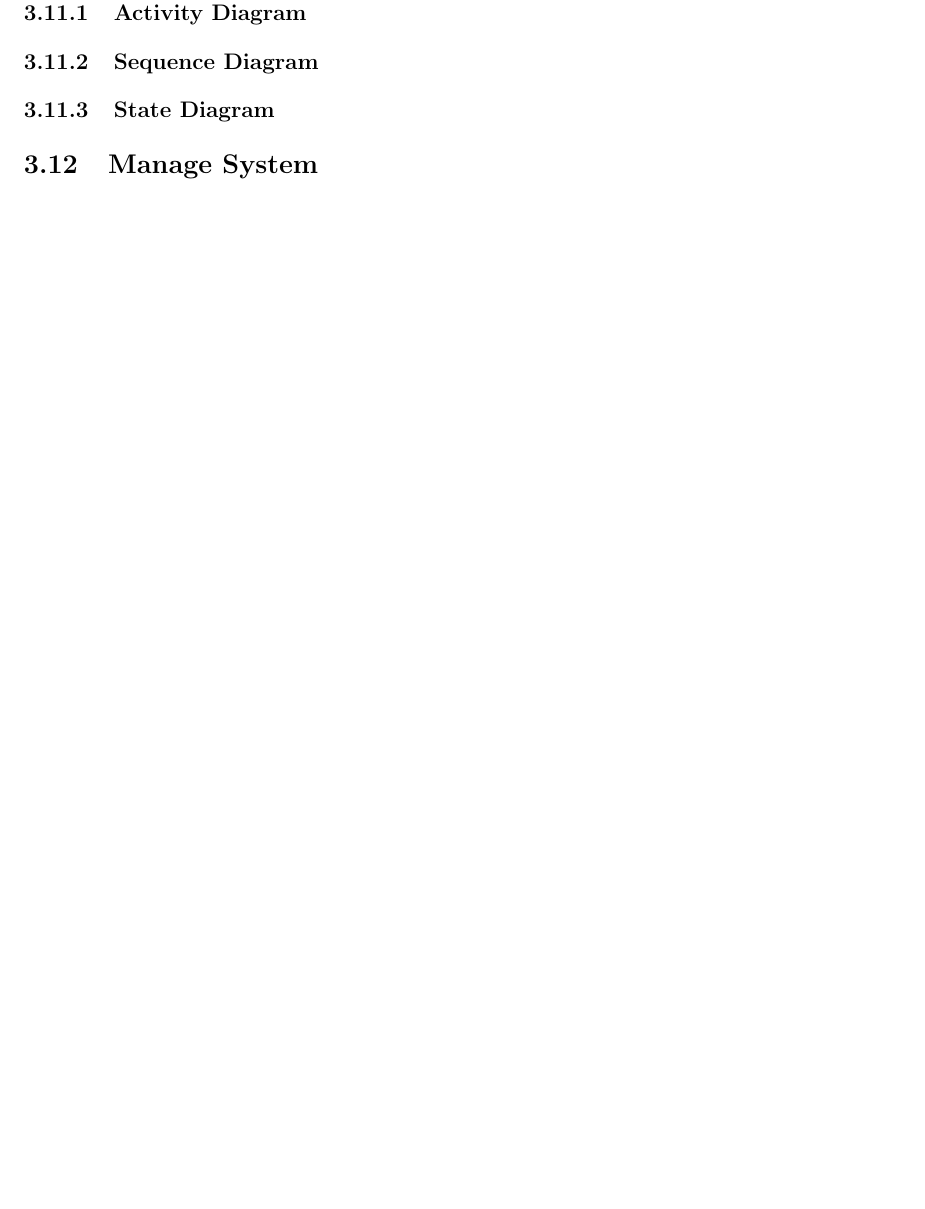
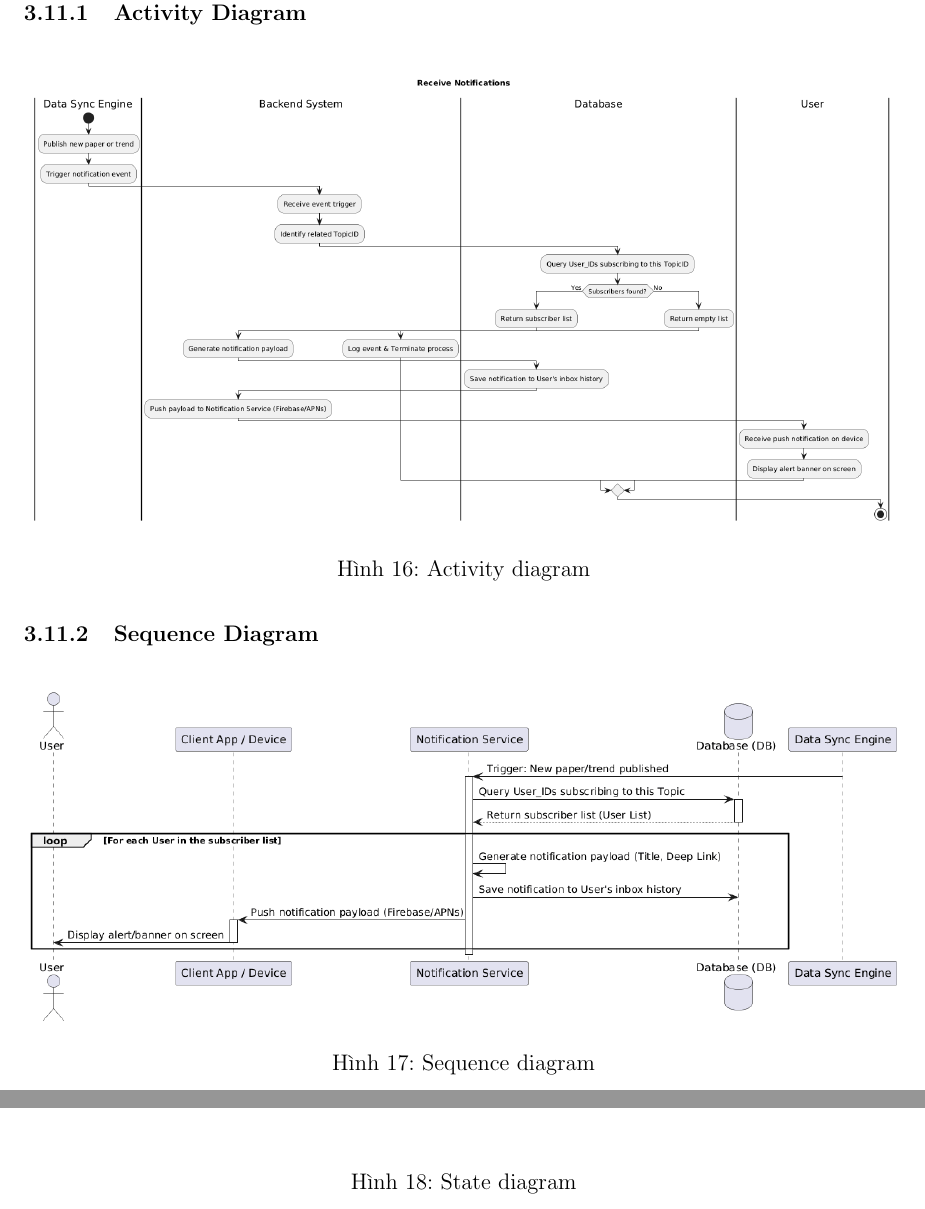
Before and after one commit to NguyenNgocBaoTram10/Scientific-Journal-Publication-Trend-Tracking-System, a LaTeX document (main.tex): part of page 39 of 44 before the commit and two parts of pages 38 and 39 of 45 after it, the two joined at a grey line, cut so that both start at the same text, the shorter picture padded with empty space. Compiled offline with pdfLaTeX.

Commit message:
thêm giao diện

```diff
--- a/main.tex
+++ b/main.tex
@@ -1214,8 +1214,27 @@ New data sources can be added without redesigning the existing system.
 %-------------------------------------------------
 \subsection{Receive Notifications}
 \subsubsection{Activity Diagram}
+\begin{figure}[H]
+	\centering
+	\includegraphics[width=\textwidth]{Receive notifications.png}
+	\caption{Activity diagram}
+	\label{fig:erd}
+\end{figure}
+
 \subsubsection{Sequence Diagram}
+\begin{figure}[H]
+	\centering
+	\includegraphics[width=\textwidth]{Receive notifications 1.png}
+	\caption{Sequence diagram}
+	\label{fig:erd}
+\end{figure}
 \subsubsection{State Diagram}
+\begin{figure}[H]
+	\centering
+	\includegraphics[width=\textwidth]{Receive notifications 2.png}
+	\caption{State diagram}
+	\label{fig:erd}
+\end{figure}
 
 %-------------------------------------------------
 \subsection{Manage System}
```
Also changed, not shown: Receive notifications 1.png (added), Receive notifications 2.png (added), Receive notifications.png (added), main.tex (4 more changed lines), 1 other file.
